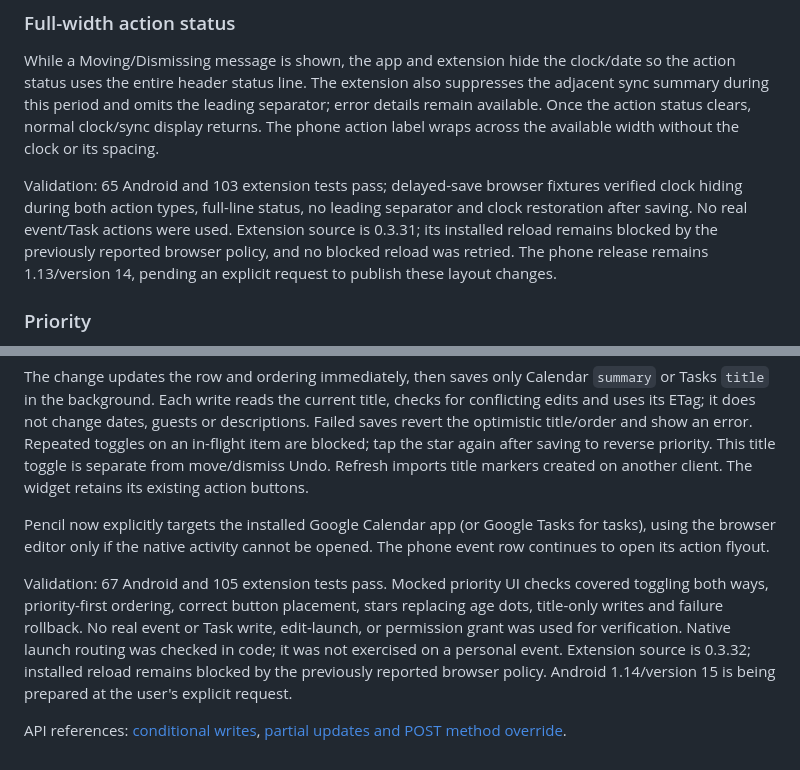
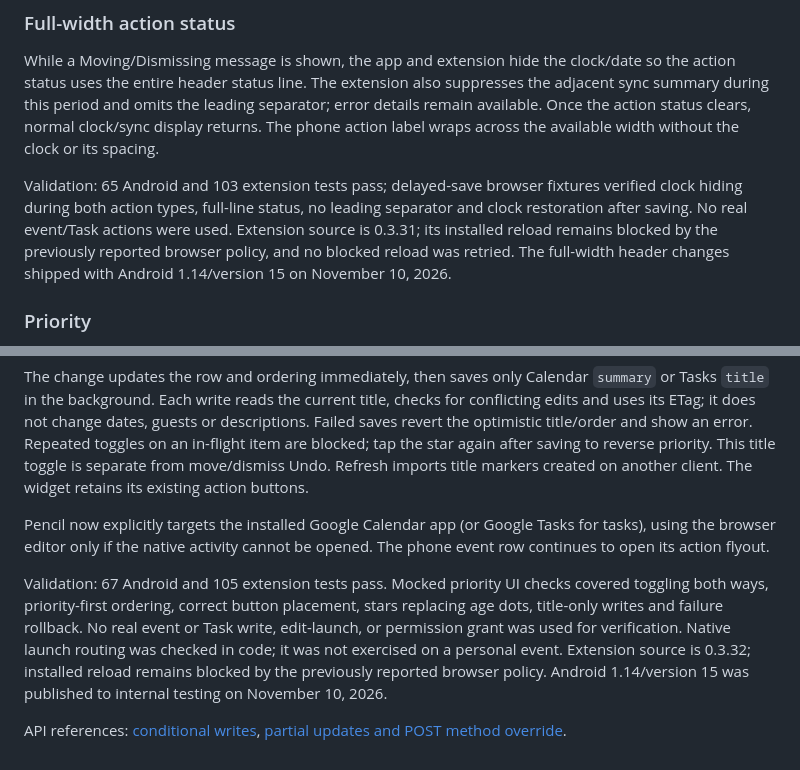
Before and after one commit to NoaNadeem/notification_manager, a Markdown page: README.md, 2 parts joined by grey strips. GitHub-like rendering.

Commit message:
Record Android 1.14 Priority publication

```diff
--- a/README.md
+++ b/README.md
@@ -107,7 +107,7 @@ Header title/date formatting update: 65 Android and 103 extension tests pass, in
 
 While a Moving/Dismissing message is shown, the app and extension hide the clock/date so the action status uses the entire header status line. The extension also suppresses the adjacent sync summary during this period and omits the leading separator; error details remain available. Once the action status clears, normal clock/sync display returns. The phone action label wraps across the available width without the clock or its spacing.
 
-Validation: 65 Android and 103 extension tests pass; delayed-save browser fixtures verified clock hiding during both action types, full-line status, no leading separator and clock restoration after saving. No real event/Task actions were used. Extension source is 0.3.31; its installed reload remains blocked by the previously reported browser policy, and no blocked reload was retried. The phone release remains 1.13/version 14, pending an explicit request to publish these layout changes.
+Validation: 65 Android and 103 extension tests pass; delayed-save browser fixtures verified clock hiding during both action types, full-line status, no leading separator and clock restoration after saving. No real event/Task actions were used. Extension source is 0.3.31; its installed reload remains blocked by the previously reported browser policy, and no blocked reload was retried. The full-width header changes shipped with Android 1.14/version 15 on November 10, 2026.
 
 
 ### Priority
@@ -118,6 +118,6 @@ The change updates the row and ordering immediately, then saves only Calendar `s
 
 Pencil now explicitly targets the installed Google Calendar app (or Google Tasks for tasks), using the browser editor only if the native activity cannot be opened. The phone event row continues to open its action flyout.
 
-Validation: 67 Android and 105 extension tests pass. Mocked priority UI checks covered toggling both ways, priority-first ordering, correct button placement, stars replacing age dots, title-only writes and failure rollback. No real event or Task write, edit-launch, or permission grant was used for verification. Native launch routing was checked in code; it was not exercised on a personal event. Extension source is 0.3.32; installed reload remains blocked by the previously reported browser policy. Android 1.14/version 15 is being prepared at the user's explicit request.
+Validation: 67 Android and 105 extension tests pass. Mocked priority UI checks covered toggling both ways, priority-first ordering, correct button placement, stars replacing age dots, title-only writes and failure rollback. No real event or Task write, edit-launch, or permission grant was used for verification. Native launch routing was checked in code; it was not exercised on a personal event. Extension source is 0.3.32; installed reload remains blocked by the previously reported browser policy. Android 1.14/version 15 was published to internal testing on November 10, 2026.
 
 API references: [conditional writes](https://developers.google.com/workspace/calendar/api/guides/version-resources), [partial updates and POST method override](https://developers.google.com/workspace/calendar/api/guides/performance).
```
Also changed, not shown: docs/PUBLISHING.md (+12 -1 lines), docs/agent-handoff.md (+2 -2 lines).
